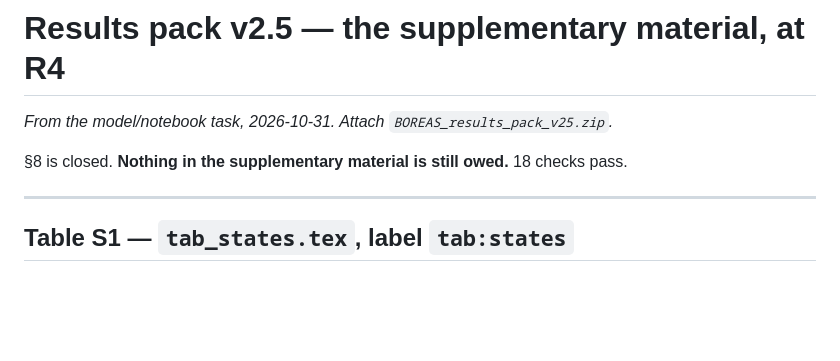
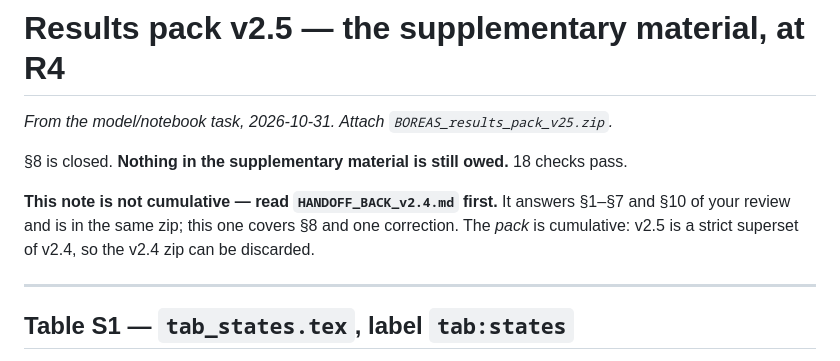
Before and after one commit to JaderBarbosaLSU/wellbore-thermal-storage, a Markdown page: results_pack_v2/HANDOFF_BACK_v2.5.md, the part around the change. Drawn GitHub-style; blank space fills up the shorter version.

```diff
--- a/results_pack_v2/HANDOFF_BACK_v2.5.md
+++ b/results_pack_v2/HANDOFF_BACK_v2.5.md
@@ -5,6 +5,11 @@
 
 §8 is closed. **Nothing in the supplementary material is still owed.**
 18 checks pass.
+
+**This note is not cumulative — read `HANDOFF_BACK_v2.4.md` first.** It
+answers §1–§7 and §10 of your review and is in the same zip; this one
+covers §8 and one correction. The *pack* is cumulative: v2.5 is a strict
+superset of v2.4, so the v2.4 zip can be discarded.
 
 ---
 
```
Also changed, not shown: results_pack_v2/HANDOFF_BACK_v2.4.md (added, +197 -0 lines), results_pack_v2/HANDOFF_INDEX.md (added, +19 -0 lines).
